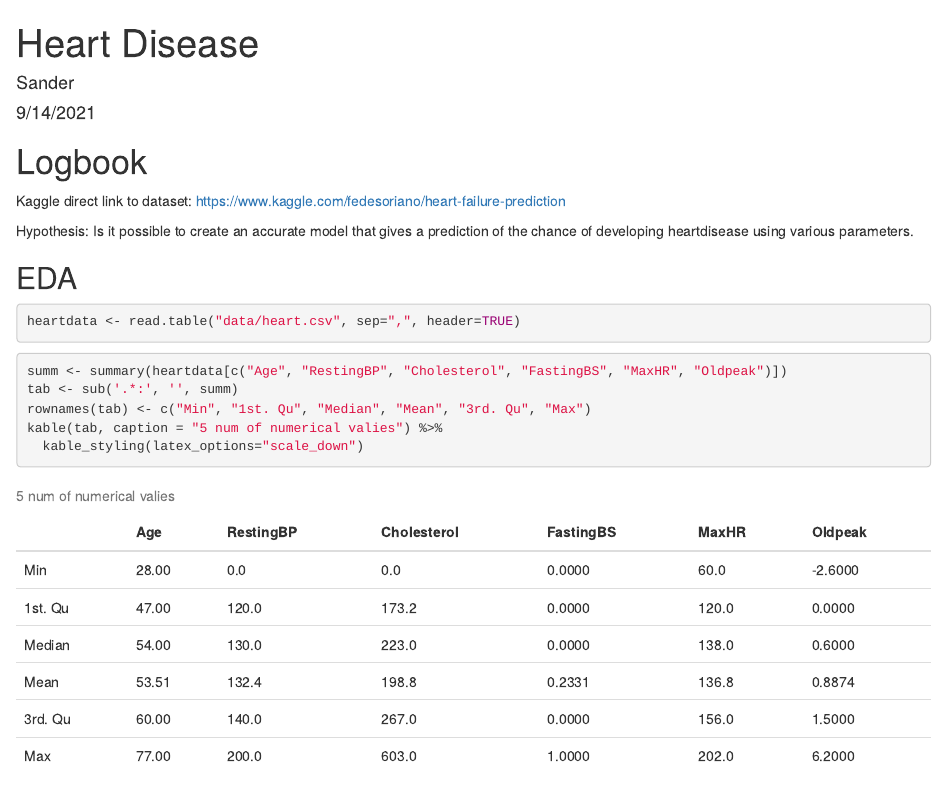
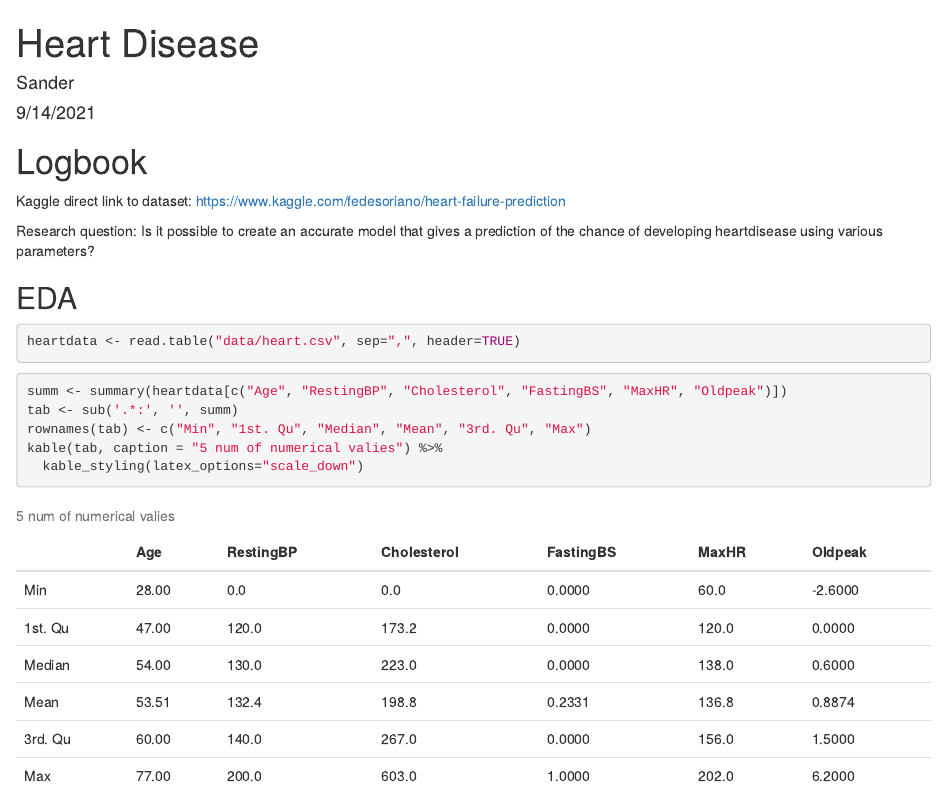
Before and after one commit to devalk96/Thema09, an R Markdown document (log.Rmd): the page in a window 1100 px wide, from its top. Rendered offline with R 4.5, knitr and Pandoc, with nearby package versions.

Commit message:
Changes: - Changed "hypotheses" to "research question"

```diff
--- a/log.Rmd
+++ b/log.Rmd
@@ -16,7 +16,7 @@ library(scales)
 
 Kaggle direct link to dataset: https://www.kaggle.com/fedesoriano/heart-failure-prediction
 
-Hypothesis: Is it possible to create an accurate model that gives a prediction of the chance of developing heartdisease using various parameters.
+Research question: Is it possible to create an accurate model that gives a prediction of the chance of developing heartdisease using various parameters?
 \newpage
 
 ## EDA
```
